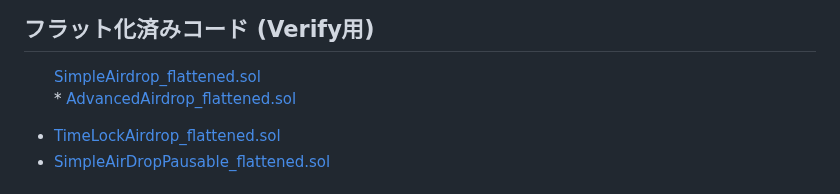
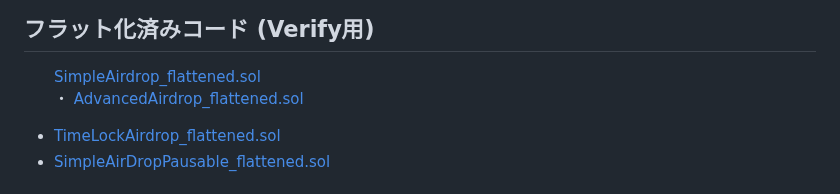
Before and after one commit to shin-kado/My-Robinhood-Airdrop-Project, a Markdown page: README.md, the part around the change. GitHub-like rendering.

```diff
--- a/README.md
+++ b/README.md
@@ -44,7 +44,7 @@
 
 ## フラット化済みコード (Verify用)
 　　[SimpleAirdrop_flattened.sol](./SimpleAirdrop_flattened.sol)
-　　* [AdvancedAirdrop_flattened.sol](./AdvancedAirdrop_flattened.sol)
+　　・ [AdvancedAirdrop_flattened.sol](./AdvancedAirdrop_flattened.sol)
 * [TimeLockAirdrop_flattened.sol](./TimeLockAirdrop_flattened.sol)
 * [SimpleAirDropPausable_flattened.sol](./SimpleAirDropPausable_flattened.sol)
 
```
